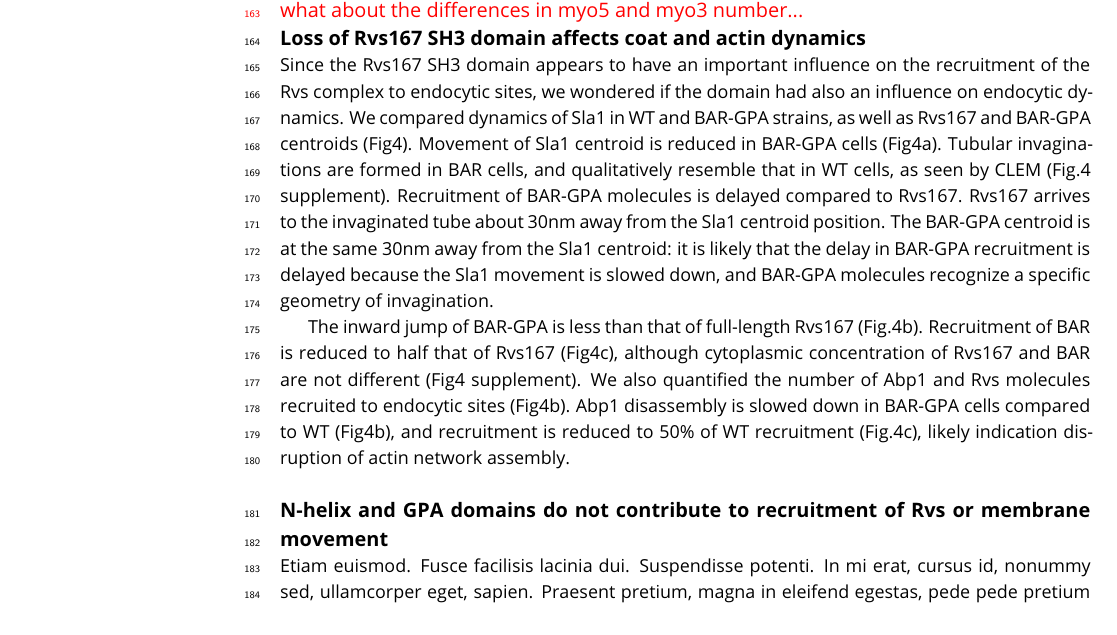
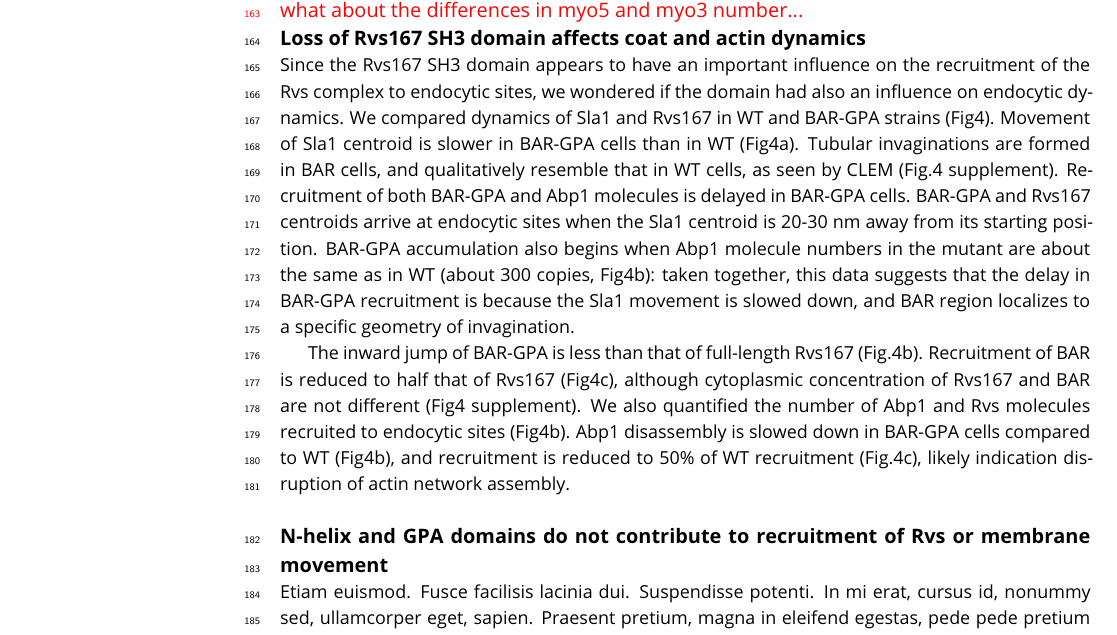
Before and after one commit to deepikaamenon/scission_paper, a LaTeX document (main.tex): part of page 4 of 15, cut so that both start at the same text. Compiled offline with pdfLaTeX.

Commit message:
txs auto checkin

```diff
--- a/main.tex
+++ b/main.tex
@@ -190,7 +190,7 @@ Type I myosins Myo3 and Myo5, and Vrp1 have genetic or physical interactions wit
 \end{figure}
 
 
-Since the Rvs167 SH3 domain appears to have an important influence on the recruitment of the Rvs complex to endocytic sites, we wondered if the domain had also an influence on endocytic dynamics. We compared dynamics of Sla1 in WT and BAR-GPA strains, as well as Rvs167 and BAR-GPA centroids (Fig4). Movement of Sla1 centroid is reduced in BAR-GPA cells (Fig4a). Tubular invaginations are formed in BAR cells, and qualitatively resemble that in WT cells, as seen by CLEM (Fig.4 supplement). Recruitment of BAR-GPA molecules is delayed compared to Rvs167. Rvs167 arrives to the invaginated tube about 30nm away from the Sla1 centroid position. The BAR-GPA centroid is at the same 30nm away from the Sla1 centroid: it is likely that the delay in BAR-GPA recruitment is delayed because the Sla1 movement is slowed down, and BAR-GPA molecules recognize a specific geometry of invagination.
+Since the Rvs167 SH3 domain appears to have an important influence on the recruitment of the Rvs complex to endocytic sites, we wondered if the domain had also an influence on endocytic dynamics. We compared dynamics of Sla1 and Rvs167 in WT and BAR-GPA strains (Fig4). Movement of Sla1 centroid is slower in BAR-GPA cells than in WT (Fig4a). Tubular invaginations are formed in BAR cells, and qualitatively resemble that in WT cells, as seen by CLEM (Fig.4 supplement). Recruitment of both BAR-GPA and Abp1 molecules is delayed in BAR-GPA cells. BAR-GPA and Rvs167 centroids arrive at endocytic sites when the Sla1 centroid is 20-30 nm away from its starting position. BAR-GPA accumulation also begins when Abp1 molecule numbers in the mutant are about the same as in WT (about 300 copies, Fig4b): taken together, this data suggests that  the delay in BAR-GPA recruitment is because the Sla1 movement is slowed down, and BAR region localizes to a specific geometry of invagination.
 
  The inward jump of BAR-GPA is less than that of full-length Rvs167 (Fig.4b). Recruitment of BAR is reduced to half that of Rvs167 (Fig4c), although cytoplasmic concentration of Rvs167 and BAR are not different (Fig4 supplement). We also quantified the number of Abp1 and Rvs molecules recruited to endocytic sites (Fig4b). Abp1 disassembly is slowed down in BAR-GPA cells compared to WT (Fig4b), and recruitment is reduced to 50\% of WT recruitment (Fig.4c), likely indication disruption of actin network assembly.
 %This data shows that loss of the SH3 domain is detrimental to the progress of endocytic sites.
```
